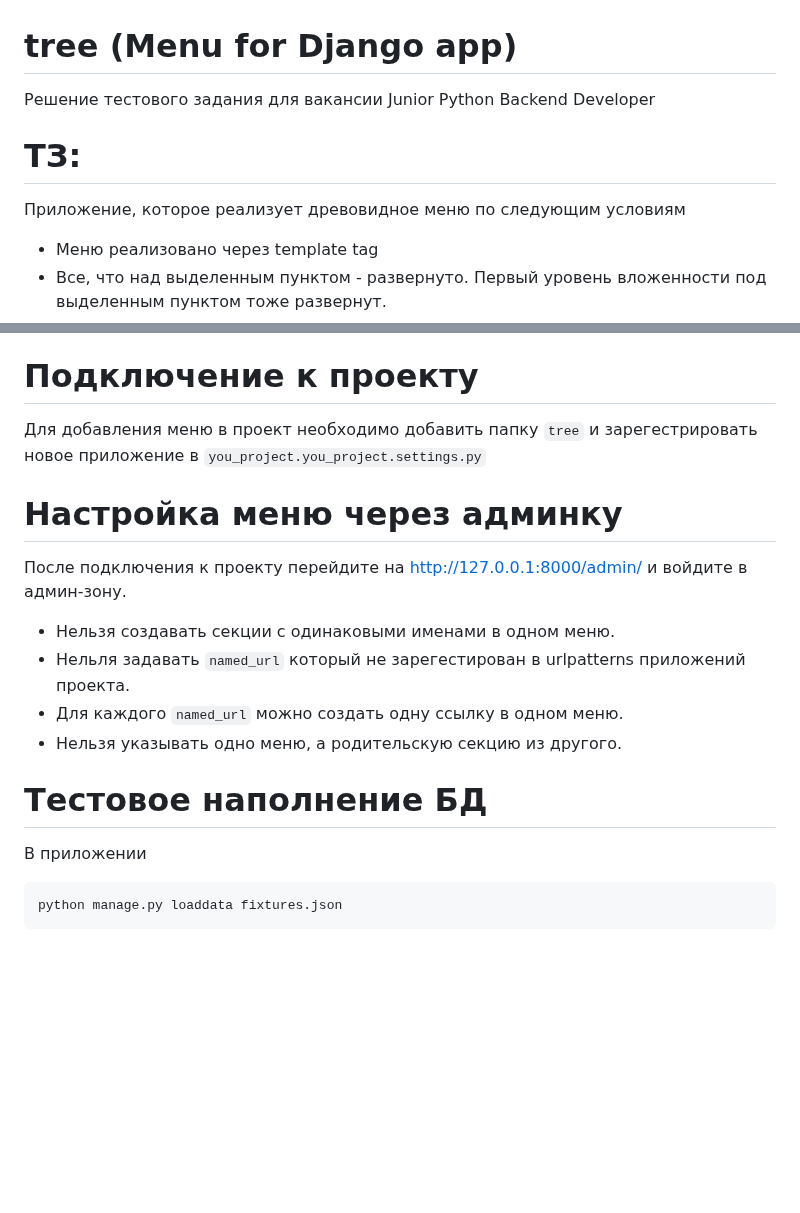
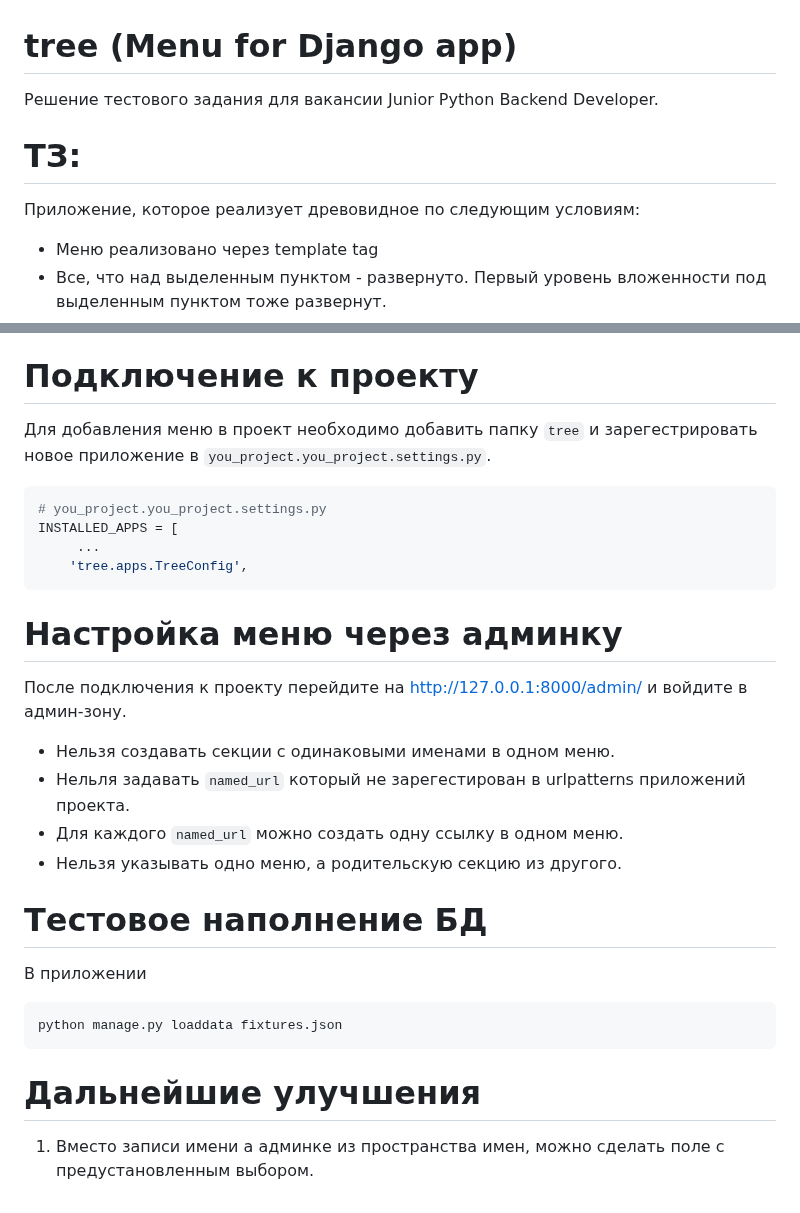
Before and after one commit to akchau/test_task_UpTrade, a Markdown page: README.md, 2 parts joined by grey strips. Rendered like a GitHub page; blank space fills up the shorter version.

````diff
--- a/README.md
+++ b/README.md
@@ -1,8 +1,8 @@
 # tree (Menu for Django app)
-Решение тестового задания для вакансии Junior Python Backend Developer
+Решение тестового задания для вакансии Junior Python Backend Developer.
 
 # ТЗ:
-Приложение, которое реализует древовидное меню по следующим условиям
+Приложение, которое реализует древовидное по следующим условиям:
 - Меню реализовано через template tag
 - Все, что над выделенным пунктом - развернуто. Первый уровень вложенности под выделенным пунктом тоже развернут.
 - Хранится в БД.
@@ -56,7 +56,13 @@
 
 
 # Подключение к проекту
-Для добавления меню в проект необходимо добавить папку `tree` и зарегестрировать новое приложение в `you_project.you_project.settings.py`
+Для добавления меню в проект необходимо добавить папку `tree` и зарегестрировать новое приложение в `you_project.you_project.settings.py`.
+```python
+# you_project.you_project.settings.py
+INSTALLED_APPS = [
+     ...
+    'tree.apps.TreeConfig',
+```
 
 # Настройка меню через админку
 После подключения к проекту перейдите на http://127.0.0.1:8000/admin/ и войдите в админ-зону.
@@ -65,8 +71,12 @@
 - Для каждого `named_url` можно создать одну ссылку в одном меню.
 - Нельзя указывать одно меню, а родительскую секцию из другого.
 
+
 # Тестовое наполнение БД
 В приложении
 ```bash
 python manage.py loaddata fixtures.json
 ```
+
+# Дальнейшие улучшения
+1. Вместо записи имени а админке из пространства имен, можно сделать поле с предустановленным выбором.
````
